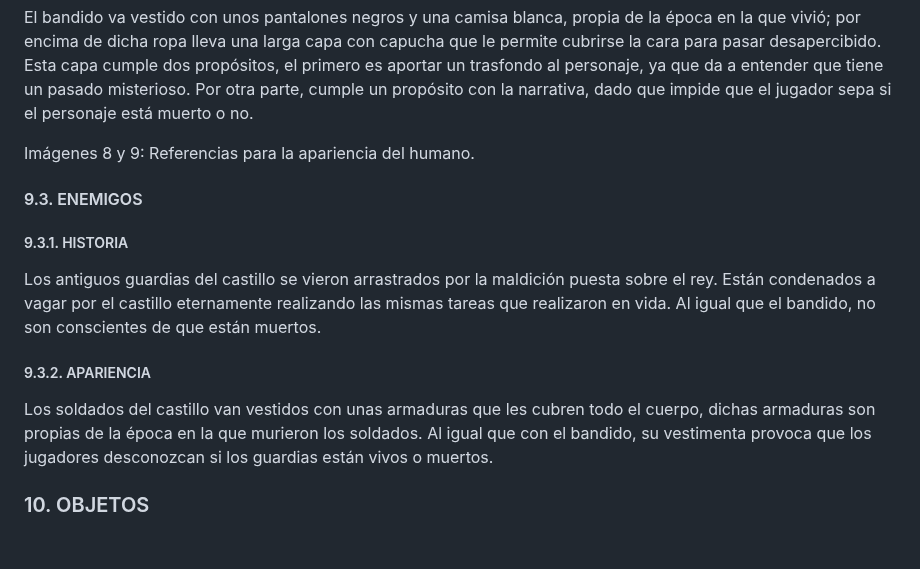
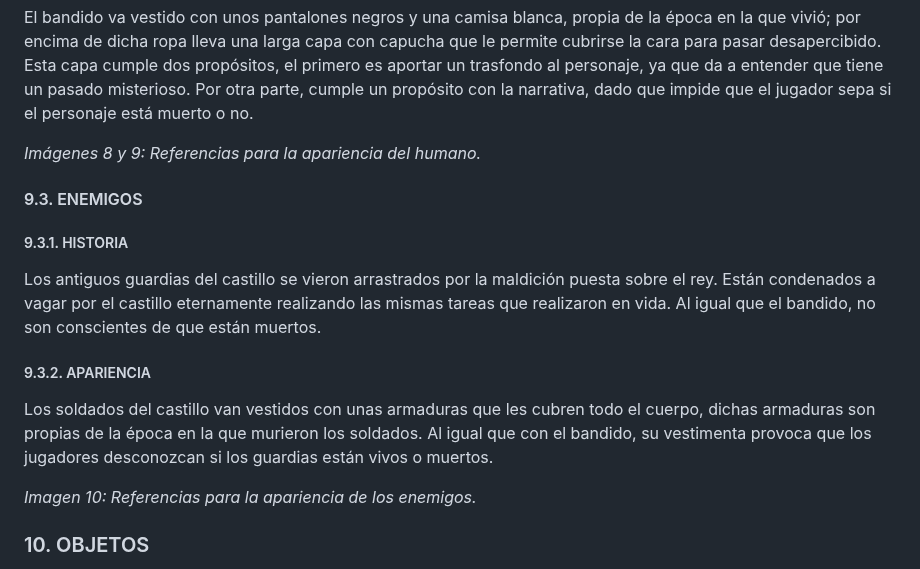
Before and after one commit to AchoLito/PracticaJeRGrupo5, a Markdown page: README.md, the part around one of its changes. Rendered like a GitHub page; blank space fills up the shorter version.

```diff
--- a/README.md
+++ b/README.md
@@ -204,7 +205,7 @@ El bandido va vestido con unos pantalones negros y una camisa blanca, propia de
 
 
 
-Imágenes 8 y 9: Referencias para la apariencia del humano.
+*Imágenes 8 y 9: Referencias para la apariencia del humano.*
 
 #### 9.3. ENEMIGOS
 
@@ -240,7 +241,7 @@ Los soldados del castillo van vestidos con unas armaduras que les cubren todo el
 
 
 
-
+*Imagen 10: Referencias para la apariencia de los enemigos.*
 
 
 ### 10. OBJETOS
```
Also changed, not shown: other parts of README.md (+22 -21 lines).
